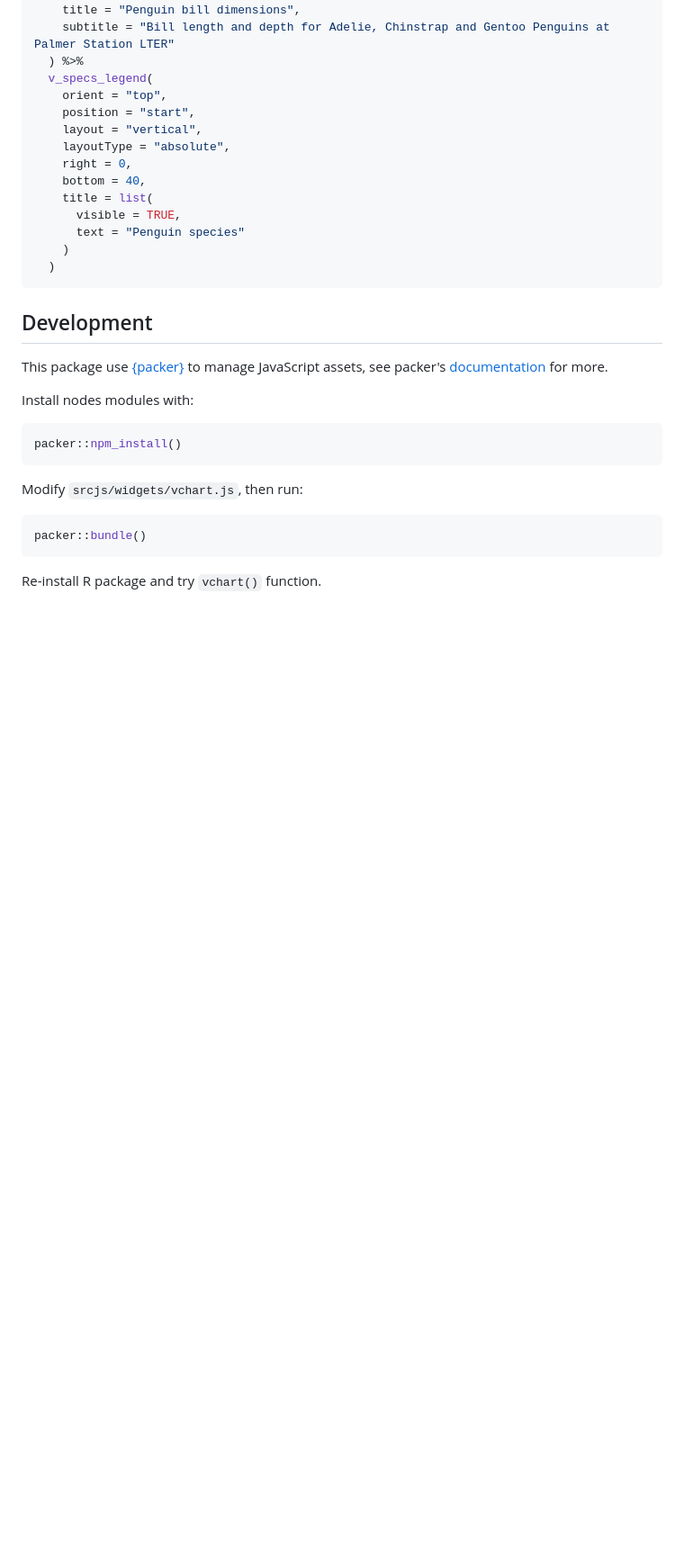
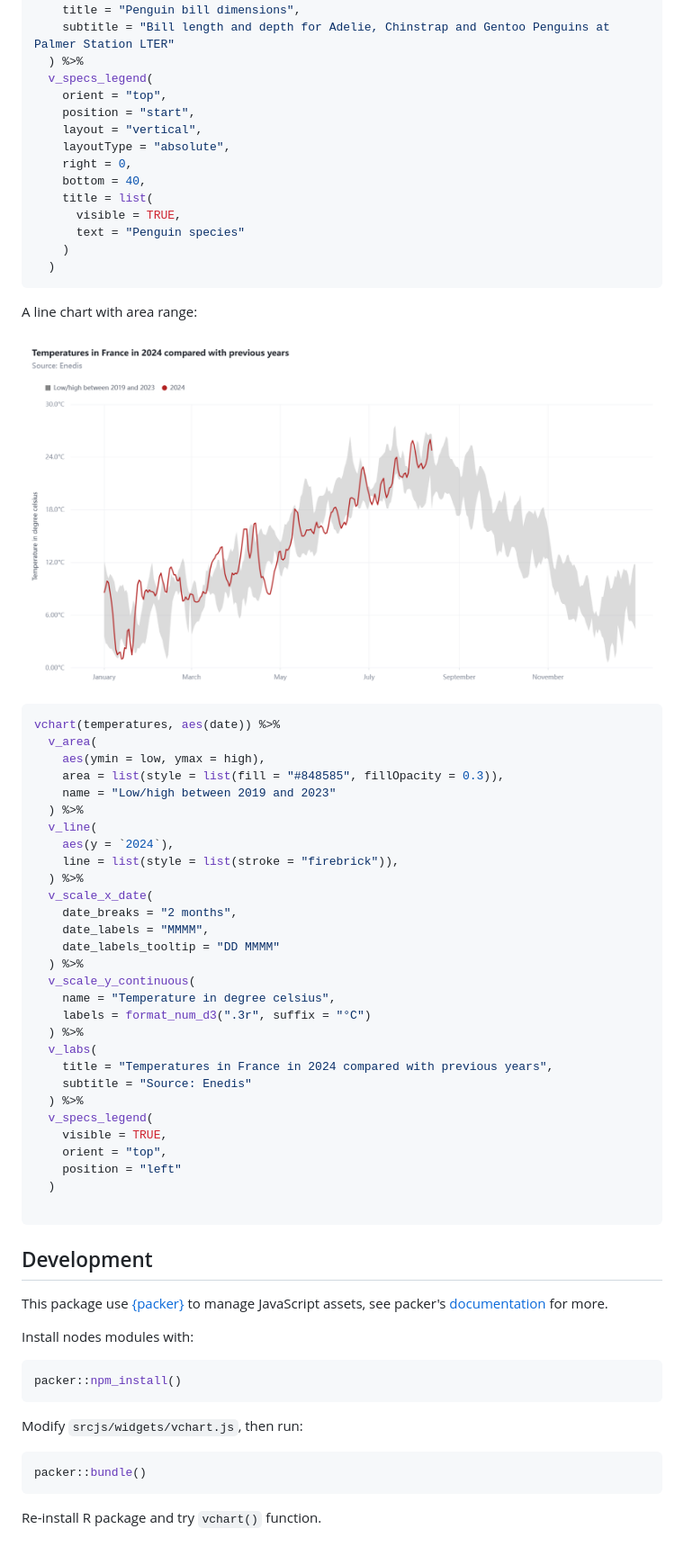
Before and after one commit to dreamRs/vchartr, a Markdown page: README.md, the part around the change. Shown: that part at 90% size. GitHub-like rendering; pictures changed too: man/figures/line.png (added); blank space fills up the shorter version.

````diff
--- a/README.md
+++ b/README.md
@@ -68,6 +68,42 @@ vchart(penguins) %>%
 ```
 
 
+A line chart with area range:
+
+![](man/figures/line.png)
+
+
+```r
+vchart(temperatures, aes(date)) %>%
+  v_area(
+    aes(ymin = low, ymax = high),
+    area = list(style = list(fill = "#848585", fillOpacity = 0.3)),
+    name = "Low/high between 2019 and 2023"
+  ) %>%
+  v_line(
+    aes(y = `2024`),
+    line = list(style = list(stroke = "firebrick")),
+  ) %>%
+  v_scale_x_date(
+    date_breaks = "2 months",
+    date_labels = "MMMM",
+    date_labels_tooltip = "DD MMMM"
+  ) %>%
+  v_scale_y_continuous(
+    name = "Temperature in degree celsius",
+    labels = format_num_d3(".3r", suffix = "°C")
+  ) %>%
+  v_labs(
+    title = "Temperatures in France in 2024 compared with previous years",
+    subtitle = "Source: Enedis"
+  ) %>%
+  v_specs_legend(
+    visible = TRUE,
+    orient = "top",
+    position = "left"
+  )
+
+```
 
 
 ## Development
````
Also changed, not shown: 1 other file.
